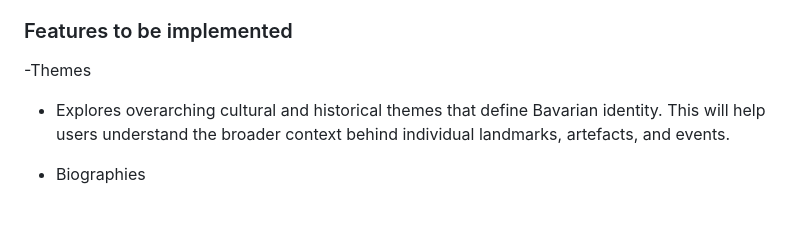
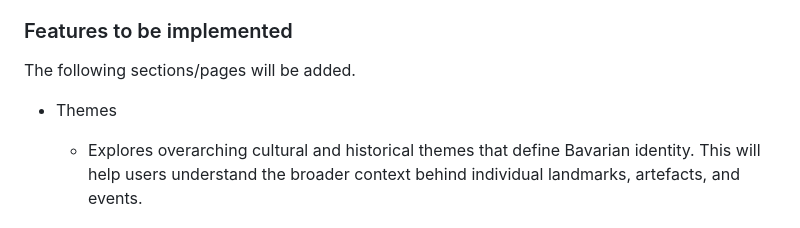
Before and after one commit to danielvivor/visit-bavaria-redo, a Markdown page: README.md, the part around the change. Rendered like a GitHub page; blank space fills up the shorter version.

Commit message:
Revise README with project details and features
Updated the README to enhance project description and features.

```diff
--- a/README.md
+++ b/README.md
@@ -37,7 +37,8 @@ The homepage opens with a full‑height background image that sets the tone for
   - It ensures the site serves as both an educational resource and a visually engaging experience.
 
  ### Features to be implemented
--Themes
+ The following sections/pages will be added.
+- Themes
   - Explores overarching cultural and historical themes that define Bavarian identity. This will help users understand the broader context behind individual landmarks, artefacts, and events.
 
 - Biographies
```
